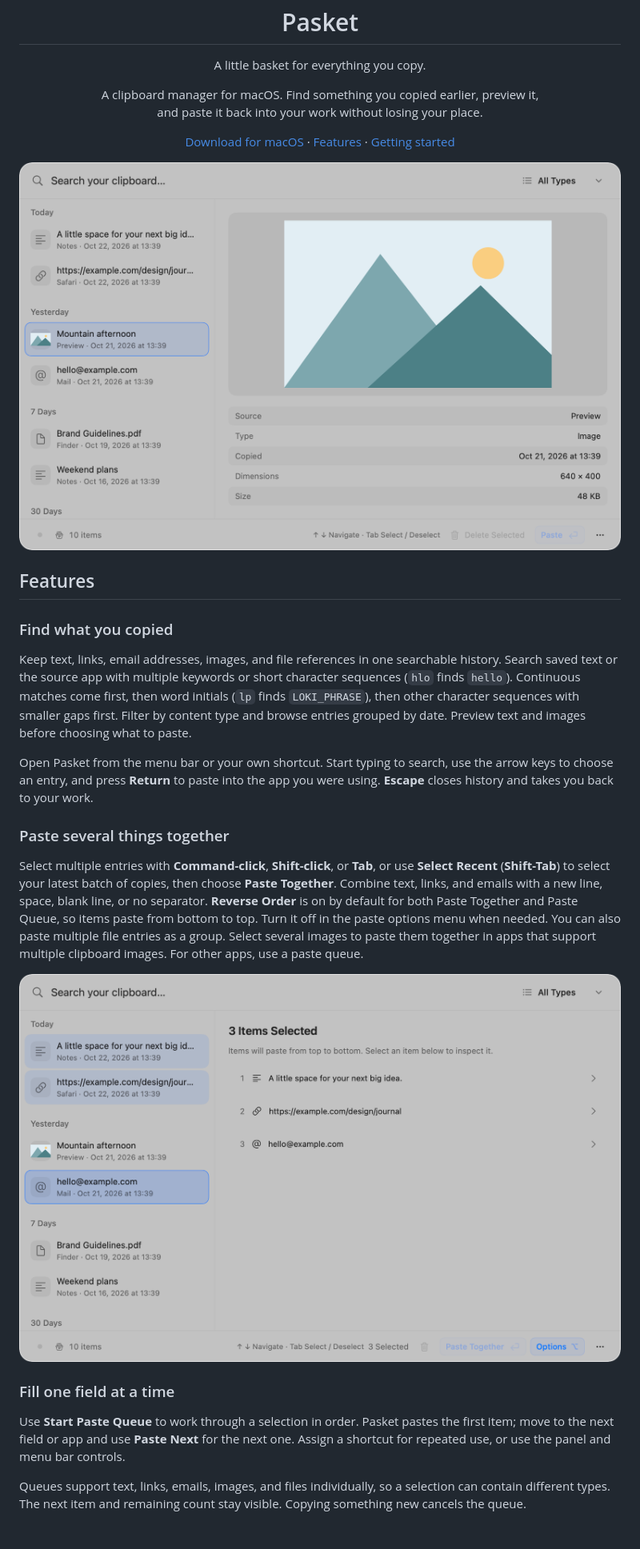
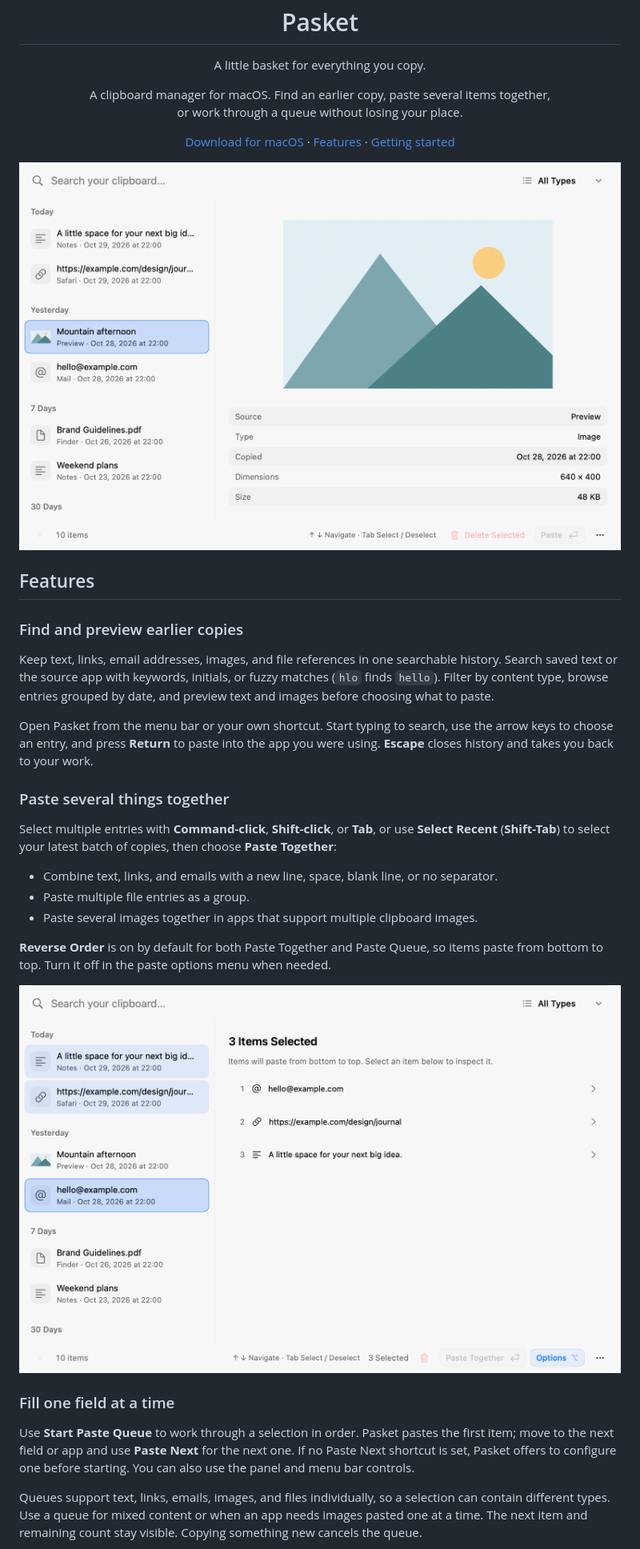
Before and after one commit to acehinnnqru/pasket, a Markdown page: README.md, the part around one of its changes. Shown at 80% size. GitHub-like rendering; pictures changed too: docs/images/history.png, docs/images/paste-together.png.

Commit message:
docs: refresh README features and screenshots

```diff
--- a/README.md
+++ b/README.md
@@ -7,8 +7,8 @@
 <p align="center">A little basket for everything you copy.</p>
 
 <p align="center">
-  A clipboard manager for macOS. Find something you copied earlier, preview it,<br>
-  and paste it back into your work without losing your place.
+  A clipboard manager for macOS. Find an earlier copy, paste several items together,<br>
+  or work through a queue without losing your place.
 </p>
 
 <p align="center">
@@ -21,13 +21,12 @@
 
 ## Features
 
-### Find what you copied
+### Find and preview earlier copies
 
 Keep text, links, email addresses, images, and file references in one searchable
-history. Search saved text or the source app with multiple keywords or short character sequences
-(`hlo` finds `hello`). Continuous matches come first, then word initials (`lp` finds
-`LOKI_PHRASE`), then other character sequences with smaller gaps first. Filter by content type and browse
-entries grouped by date. Preview text and images before choosing what to paste.
+history. Search saved text or the source app with keywords, initials, or fuzzy
+matches (`hlo` finds `hello`). Filter by content type, browse entries grouped by
+date, and preview text and images before choosing what to paste.
 
 Open Pasket from the menu bar or your own shortcut. Start typing to search, use
 the arrow keys to choose an entry, and press **Return** to paste into the app you
@@ -37,12 +36,14 @@ were using. **Escape** closes history and takes you back to your work.
 
 Select multiple entries with **Command-click**, **Shift-click**, or **Tab**,
 or use **Select Recent** (**Shift-Tab**) to select your latest batch of copies,
-then choose **Paste Together**. Combine text, links, and emails with a new line,
-space, blank line, or no separator. **Reverse Order** is on by default for both
-Paste Together and Paste Queue, so items paste from bottom to top. Turn it off
-in the paste options menu when needed. You can also paste multiple file entries
-as a group. Select several images to paste them together in apps that support
-multiple clipboard images. For other apps, use a paste queue.
+then choose **Paste Together**:
+
+- Combine text, links, and emails with a new line, space, blank line, or no separator.
+- Paste multiple file entries as a group.
+- Paste several images together in apps that support multiple clipboard images.
+
+**Reverse Order** is on by default for both Paste Together and Paste Queue, so
+items paste from bottom to top. Turn it off in the paste options menu when needed.
 
 ![Pasket showing a numbered selection ready to paste together](docs/images/paste-together.png)
 
@@ -50,10 +51,12 @@ multiple clipboard images. For other apps, use a paste queue.
 
 Use **Start Paste Queue** to work through a selection in order. Pasket pastes the
 first item; move to the next field or app and use **Paste Next** for the next one.
-Assign a shortcut for repeated use, or use the panel and menu bar controls.
+If no Paste Next shortcut is set, Pasket offers to configure one before starting.
+You can also use the panel and menu bar controls.
 
 Queues support text, links, emails, images, and files individually, so a selection
-can contain different types. The next item and remaining count stay visible.
+can contain different types. Use a queue for mixed content or when an app needs
+images pasted one at a time. The next item and remaining count stay visible.
 Copying something new cancels the queue.
 
 ![Pasket showing the next item and remaining count in a paste queue](docs/images/paste-queue.png)
```
Also changed, not shown: other parts of README.md (+26 -5 lines), docs/images/paste-queue.png, docs/images/statistics.png (added).
